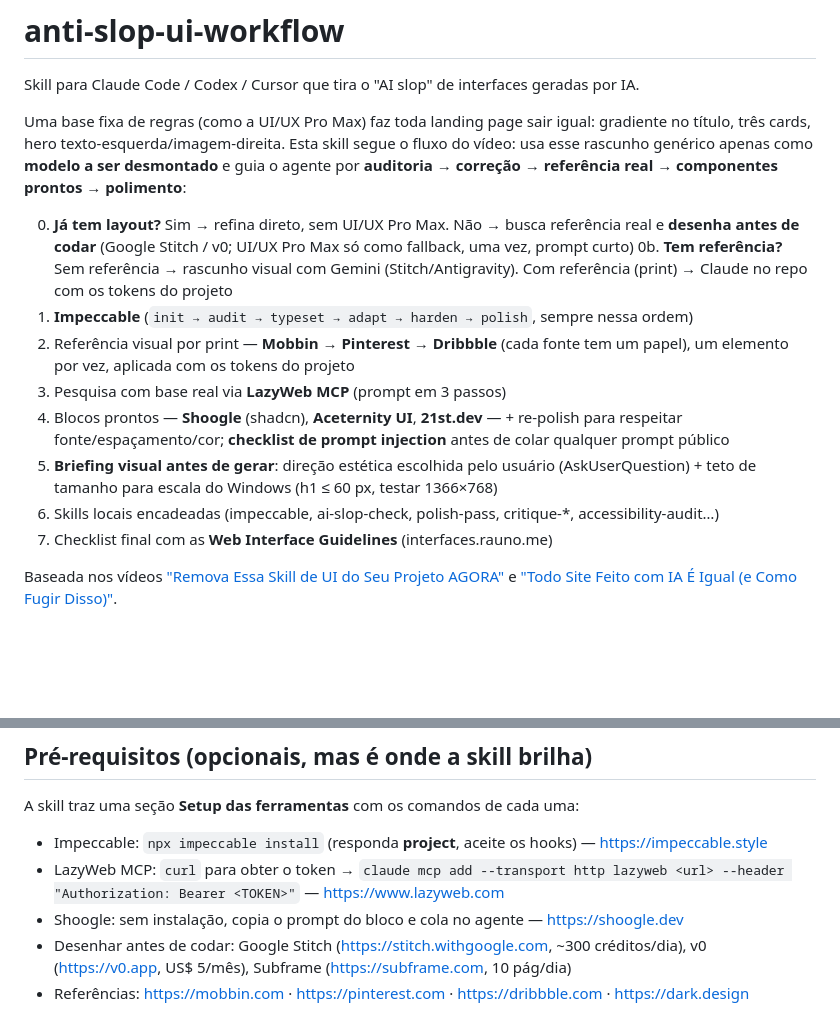
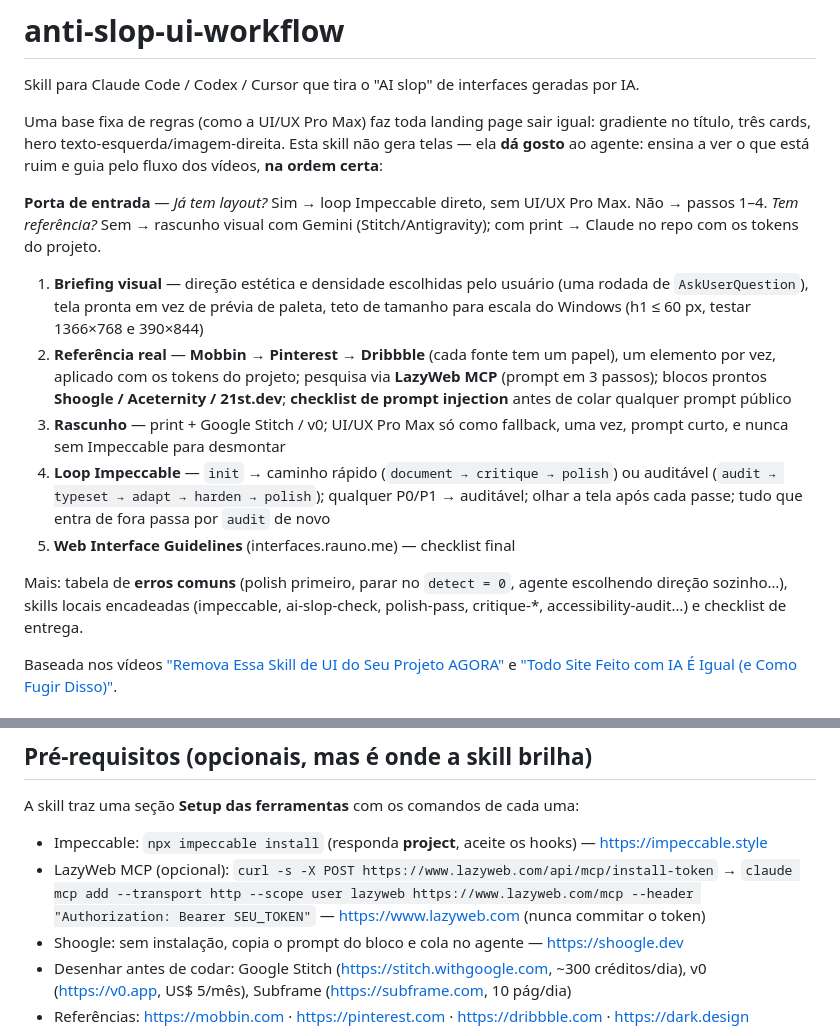
Before and after one commit to Bren0o/anti-slop-ui-workflow, a Markdown page: README.md, 2 parts joined by grey strips. Drawn GitHub-style; blank space fills up the shorter version.

```diff
--- a/README.md
+++ b/README.md
@@ -2,17 +2,17 @@
 
 Skill para Claude Code / Codex / Cursor que tira o "AI slop" de interfaces geradas por IA.
 
-Uma base fixa de regras (como a UI/UX Pro Max) faz toda landing page sair igual: gradiente no título, três cards, hero texto-esquerda/imagem-direita. Esta skill segue o fluxo do vídeo: usa esse rascunho genérico apenas como **modelo a ser desmontado** e guia o agente por **auditoria → correção → referência real → componentes prontos → polimento**:
+Uma base fixa de regras (como a UI/UX Pro Max) faz toda landing page sair igual: gradiente no título, três cards, hero texto-esquerda/imagem-direita. Esta skill não gera telas — ela **dá gosto** ao agente: ensina a ver o que está ruim e guia pelo fluxo dos vídeos, **na ordem certa**:
 
-0. **Já tem layout?** Sim → refina direto, sem UI/UX Pro Max. Não → busca referência real e **desenha antes de codar** (Google Stitch / v0; UI/UX Pro Max só como fallback, uma vez, prompt curto)
-0b. **Tem referência?** Sem referência → rascunho visual com Gemini (Stitch/Antigravity). Com referência (print) → Claude no repo com os tokens do projeto
-1. **Impeccable** (`init → audit → typeset → adapt → harden → polish`, sempre nessa ordem)
-2. Referência visual por print — **Mobbin → Pinterest → Dribbble** (cada fonte tem um papel), um elemento por vez, aplicada com os tokens do projeto
-3. Pesquisa com base real via **LazyWeb MCP** (prompt em 3 passos)
-4. Blocos prontos — **Shoogle** (shadcn), **Aceternity UI**, **21st.dev** — + re-polish para respeitar fonte/espaçamento/cor; **checklist de prompt injection** antes de colar qualquer prompt público
-5. **Briefing visual antes de gerar**: direção estética escolhida pelo usuário (AskUserQuestion) + teto de tamanho para escala do Windows (h1 ≤ 60 px, testar 1366×768)
-6. Skills locais encadeadas (impeccable, ai-slop-check, polish-pass, critique-*, accessibility-audit…)
-7. Checklist final com as **Web Interface Guidelines** (interfaces.rauno.me)
+**Porta de entrada** — *Já tem layout?* Sim → loop Impeccable direto, sem UI/UX Pro Max. Não → passos 1–4. *Tem referência?* Sem → rascunho visual com Gemini (Stitch/Antigravity); com print → Claude no repo com os tokens do projeto.
+
+1. **Briefing visual** — direção estética e densidade escolhidas pelo usuário (uma rodada de `AskUserQuestion`), tela pronta em vez de prévia de paleta, teto de tamanho para escala do Windows (h1 ≤ 60 px, testar 1366×768 e 390×844)
+2. **Referência real** — **Mobbin → Pinterest → Dribbble** (cada fonte tem um papel), um elemento por vez, aplicado com os tokens do projeto; pesquisa via **LazyWeb MCP** (prompt em 3 passos); blocos prontos **Shoogle / Aceternity / 21st.dev**; **checklist de prompt injection** antes de colar qualquer prompt público
+3. **Rascunho** — print + Google Stitch / v0; UI/UX Pro Max só como fallback, uma vez, prompt curto, e nunca sem Impeccable para desmontar
+4. **Loop Impeccable** — `init` → caminho rápido (`document → critique → polish`) ou auditável (`audit → typeset → adapt → harden → polish`); qualquer P0/P1 → auditável; olhar a tela após cada passe; tudo que entra de fora passa por `audit` de novo
+5. **Web Interface Guidelines** (interfaces.rauno.me) — checklist final
+
+Mais: tabela de **erros comuns** (polish primeiro, parar no `detect = 0`, agente escolhendo direção sozinho…), skills locais encadeadas (impeccable, ai-slop-check, polish-pass, critique-*, accessibility-audit…) e checklist de entrega.
 
 Baseada nos vídeos ["Remova Essa Skill de UI do Seu Projeto AGORA"](https://www.youtube.com/watch?v=GdzswgxcqPg) e ["Todo Site Feito com IA É Igual (e Como Fugir Disso)"](https://www.youtube.com/watch?v=I8_RP_BJVLk).
 
@@ -37,7 +37,7 @@ A skill é ativada automaticamente quando você pede landing page, hero, pricing
 ## Pré-requisitos (opcionais, mas é onde a skill brilha)
 A skill traz uma seção **Setup das ferramentas** com os comandos de cada uma:
 - Impeccable: `npx impeccable install` (responda **project**, aceite os hooks) — https://impeccable.style
-- LazyWeb MCP: `curl` para obter o token → `claude mcp add --transport http lazyweb <url> --header "Authorization: Bearer <TOKEN>"` — https://www.lazyweb.com
+- LazyWeb MCP (opcional): `curl -s -X POST https://www.lazyweb.com/api/mcp/install-token` → `claude mcp add --transport http --scope user lazyweb https://www.lazyweb.com/mcp --header "Authorization: Bearer SEU_TOKEN"` — https://www.lazyweb.com (nunca commitar o token)
 - Shoogle: sem instalação, copia o prompt do bloco e cola no agente — https://shoogle.dev
 - Desenhar antes de codar: Google Stitch (https://stitch.withgoogle.com, ~300 créditos/dia), v0 (https://v0.app, US$ 5/mês), Subframe (https://subframe.com, 10 pág/dia)
 - Referências: https://mobbin.com · https://pinterest.com · https://dribbble.com · https://dark.design
```
Also changed, not shown: skills/anti-slop-ui-workflow/SKILL.md (+220 -240 lines).
